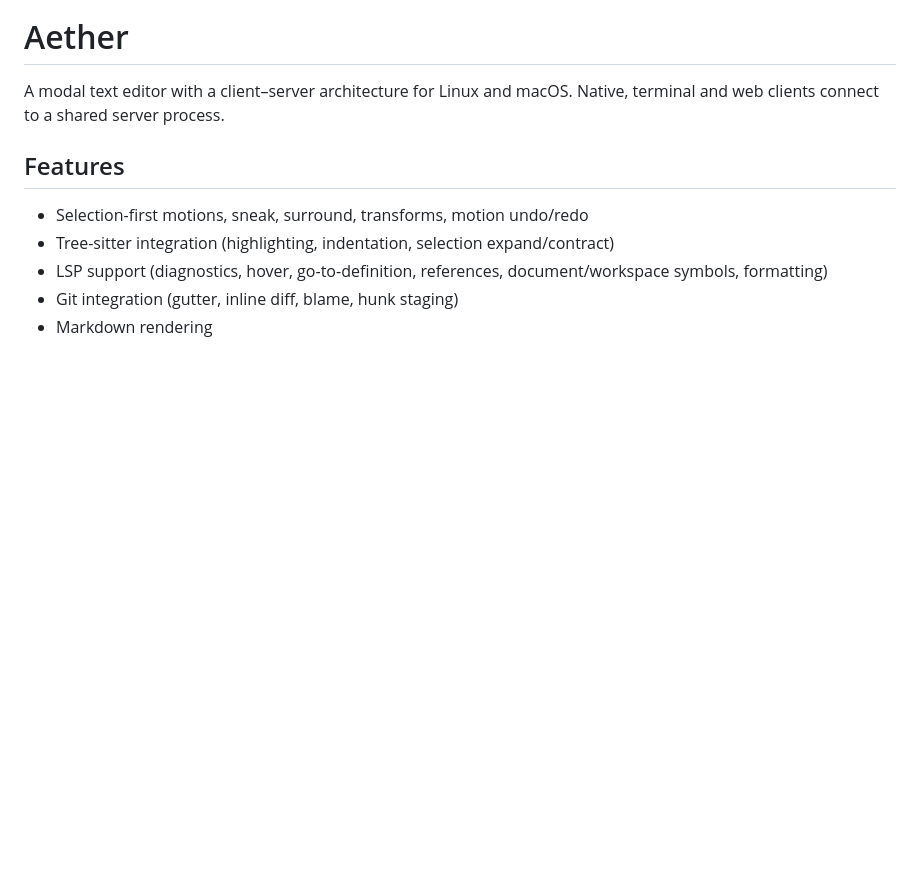
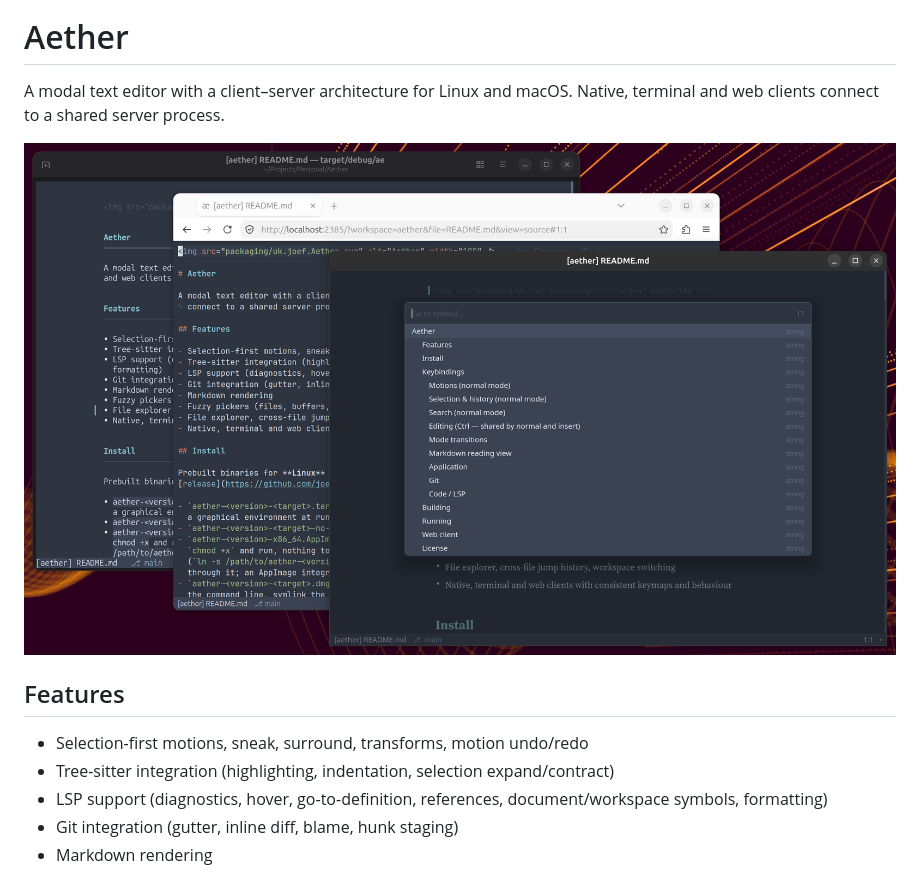
Before and after one commit to joefreeman/aether, a Markdown page: README.md, the part around the change. GitHub-like rendering; pictures changed too: screenshot.png (added); blank space fills up the shorter version.

Commit message:
Add screenshot to readme

```diff
--- a/README.md
+++ b/README.md
@@ -3,6 +3,8 @@
 # Aether
 
 A modal text editor with a client–server architecture for Linux and macOS. Native, terminal and web clients connect to a shared server process.
+
+![screenshot](./screenshot.png)
 
 ## Features
 
```
